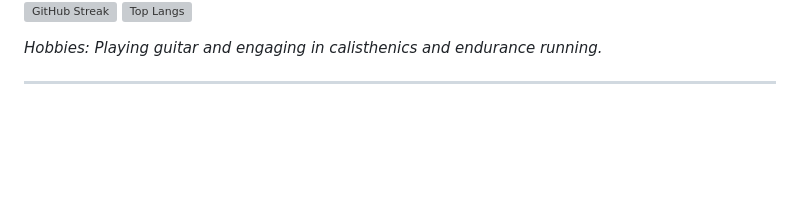
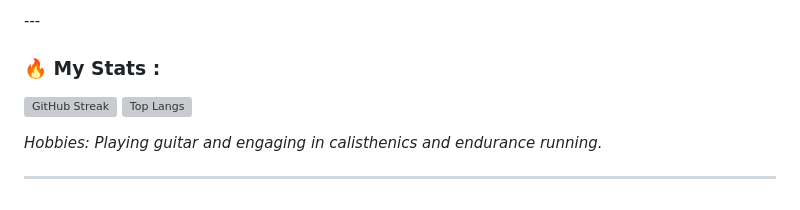
Before and after one commit to San-gularity/San-gularity, a Markdown page: README.md, the part around one of its changes. Drawn GitHub-style; blank space fills up the shorter version; grey boxes are pictures that could not be loaded.

```diff
--- a/README.md
+++ b/README.md
@@ -38,5 +38,7 @@ Hey there! 👋 I'm <b>Sanath Manjunath</b>, a passionate software developer wit
 </div>
+---
 
+### :fire: My Stats :
 [![GitHub Streak](http://github-readme-streak-stats.herokuapp.com?user=San-gularity&theme=dark&border_radius=5)](https://git.io/streak-stats)
 [![Top Langs](https://github-readme-stats.vercel.app/api/top-langs/?username=San-gularity&layout=compact&theme=vision-friendly-dark)](https://github.com/anuraghazra/github-readme-stats)
 
```
Also changed, not shown: other parts of README.md (+3 -3 lines).
